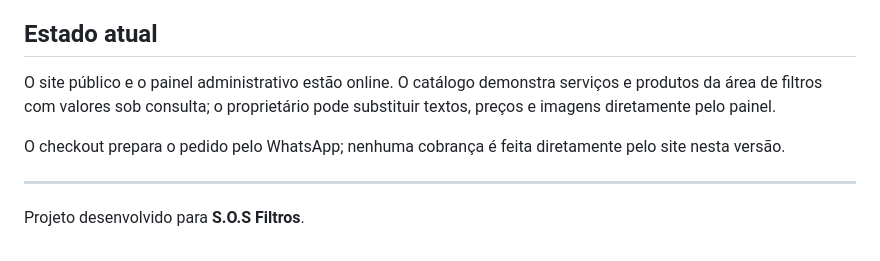
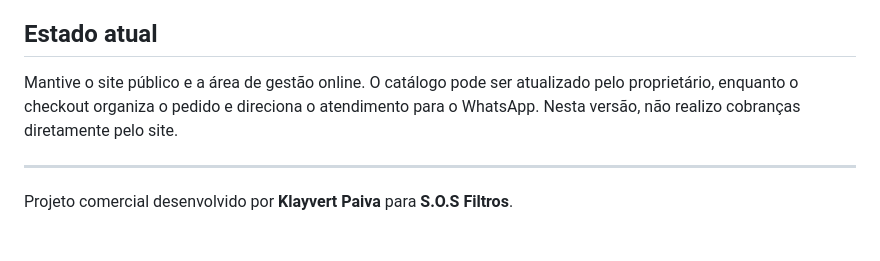
Before and after one commit to klayvertnext/S.O.S-FILTROS, a Markdown page: README.md, the part around one of its changes. Rendered like a GitHub page.

```diff
--- a/README.md
+++ b/README.md
@@ -71,10 +66,8 @@ O site não oferece cadastro nem recuperação de senha. Excluir um usuário ou
 
 ## Estado atual
 
-O site público e o painel administrativo estão online. O catálogo demonstra serviços e produtos da área de filtros com valores sob consulta; o proprietário pode substituir textos, preços e imagens diretamente pelo painel.
-
-O checkout prepara o pedido pelo WhatsApp; nenhuma cobrança é feita diretamente pelo site nesta versão.
+Mantive o site público e a área de gestão online. O catálogo pode ser atualizado pelo proprietário, enquanto o checkout organiza o pedido e direciona o atendimento para o WhatsApp. Nesta versão, não realizo cobranças diretamente pelo site.
 
 ---
 
-Projeto desenvolvido para **S.O.S Filtros**.
+Projeto comercial desenvolvido por **Klayvert Paiva** para **S.O.S Filtros**.
```
Also changed, not shown: other parts of README.md (+37 -42 lines).
